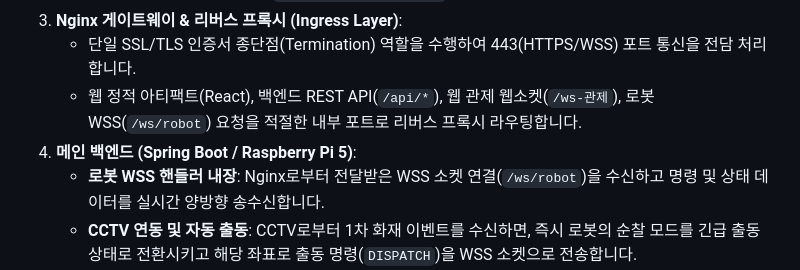
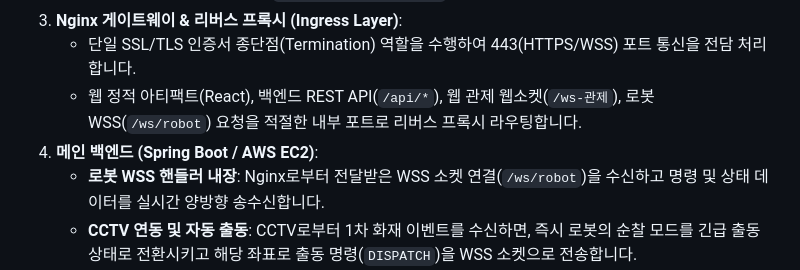
Before and after one commit to yeaseunglee96/bbiyong, a Markdown page: BE_system/architecture_and_api_spec.md, the part around one of its changes. GitHub-like rendering.

Commit message:
[S15P11E101-343] docs: [System] 백엔드 호스트 Raspberry Pi 5 제거 및 AWS EC2 실행 반영
Co-Authored-By: Claude Opus 4.8 (1M context) <noreply@anthropic.com>

```diff
--- a/BE_system/architecture_and_api_spec.md
+++ b/BE_system/architecture_and_api_spec.md
@@ -83,7 +83,7 @@ flowchart TD
 3. **Nginx 게이트웨이 & 리버스 프록시 (Ingress Layer)**:
    * 단일 SSL/TLS 인증서 종단점(Termination) 역할을 수행하여 443(HTTPS/WSS) 포트 통신을 전담 처리합니다.
    * 웹 정적 아티팩트(React), 백엔드 REST API(`/api/*`), 웹 관제 웹소켓(`/ws-관제`), 로봇 WSS(`/ws/robot`) 요청을 적절한 내부 포트로 리버스 프록시 라우팅합니다.
-4. **메인 백엔드 (Spring Boot / Raspberry Pi 5)**:
+4. **메인 백엔드 (Spring Boot / AWS EC2)**:
    * **로봇 WSS 핸들러 내장**: Nginx로부터 전달받은 WSS 소켓 연결(`/ws/robot`)을 수신하고 명령 및 상태 데이터를 실시간 양방향 송수신합니다.
    * **CCTV 연동 및 자동 출동**: CCTV로부터 1차 화재 이벤트를 수신하면, 즉시 로봇의 순찰 모드를 긴급 출동 상태로 전환시키고 해당 좌표로 출동 명령(`DISPATCH`)을 WSS 소켓으로 전송합니다.
    * **수동 제어 릴레이**: 웹 브라우저에서 들어오는 실시간 WASD 웹소켓(STOMP) 제어 명령을 로봇의 WSS 소켓 패킷으로 변환하여 실시간 중계합니다.
```
Also changed, not shown: other parts of BE_system/architecture_and_api_spec.md (+1 -1 lines), docs/architecture_and_api_spec.md (+2 -2 lines).
